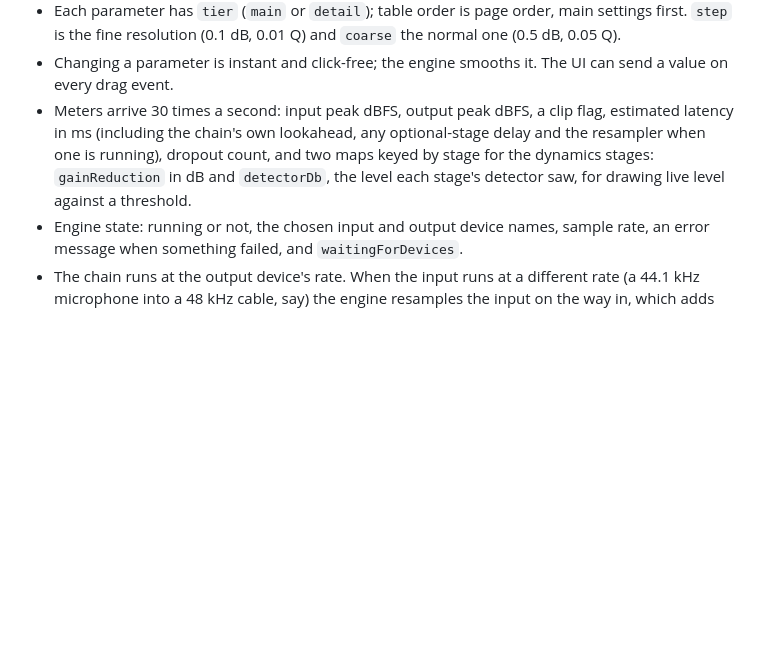
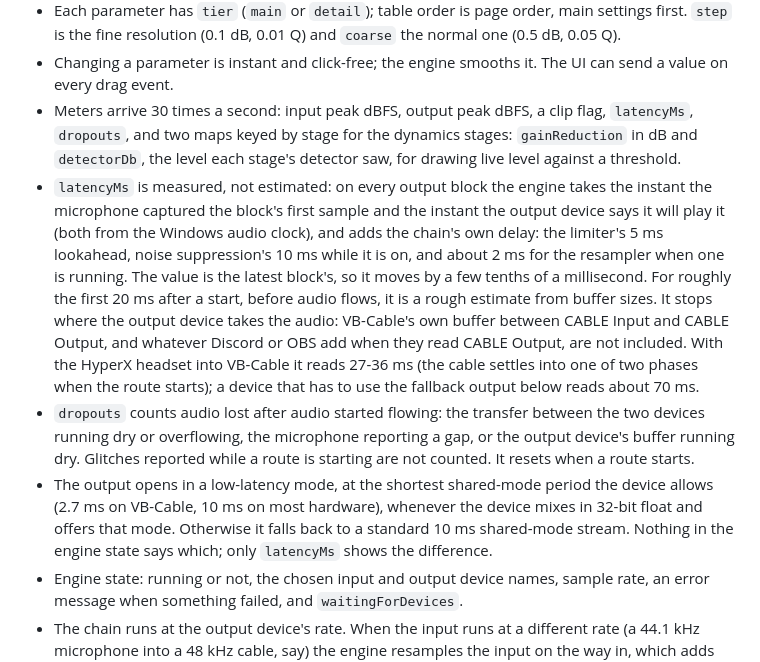
Before and after one commit to chrismacdonaldw/wonkixer, a Markdown page: docs/UI-CONTRACT.md, the part around the change. Rendered like a GitHub page; blank space fills up the shorter version.

```diff
--- a/docs/UI-CONTRACT.md
+++ b/docs/UI-CONTRACT.md
@@ -32,11 +32,33 @@ engine readouts from milestone 1 are in place and can be kept or redone.
 - Changing a parameter is instant and click-free; the engine smooths it. The
   UI can send a value on every drag event.
 - Meters arrive 30 times a second: input peak dBFS, output peak dBFS, a clip
-  flag, estimated latency in ms (including the chain's own lookahead, any
-  optional-stage delay and the resampler when one is running), dropout count,
-  and two maps keyed by stage for the
+  flag, `latencyMs`, `dropouts`, and two maps keyed by stage for the
   dynamics stages: `gainReduction` in dB and `detectorDb`, the level each
   stage's detector saw, for drawing live level against a threshold.
+- `latencyMs` is measured, not estimated: on every output block the engine
+  takes the instant the microphone captured the block's first sample and the
+  instant the output device says it will play it (both from the Windows
+  audio clock), and adds the chain's own delay: the limiter's 5 ms
+  lookahead, noise suppression's 10 ms while it is on, and about 2 ms for the
+  resampler when one is running. The value is the latest block's, so it
+  moves by a few tenths of a millisecond. For roughly the first 20 ms after a
+  start, before audio flows, it is a rough estimate from buffer sizes. It
+  stops where the output device takes the audio: VB-Cable's own buffer
+  between CABLE Input and CABLE Output, and whatever Discord or OBS add when
+  they read CABLE Output, are not included. With the HyperX headset into
+  VB-Cable it reads 27-36 ms (the cable settles into one of two phases when
+  the route starts); a device that has to use the fallback output below
+  reads about 70 ms.
+- `dropouts` counts audio lost after audio started flowing: the transfer
+  between the two devices running dry or overflowing, the microphone
+  reporting a gap, or the output device's buffer running dry. Glitches
+  reported while a route is starting are not counted. It resets when a route
+  starts.
+- The output opens in a low-latency mode, at the shortest shared-mode period
+  the device allows (2.7 ms on VB-Cable, 10 ms on most hardware), whenever
+  the device mixes in 32-bit float and offers that mode. Otherwise it falls
+  back to a standard 10 ms shared-mode stream. Nothing in the engine state
+  says which; only `latencyMs` shows the difference.
 - Engine state: running or not, the chosen input and output device names,
   sample rate, an error message when something failed, and
   `waitingForDevices`.
```
Also changed, not shown: PLAN.md (+30 -6 lines), docs/DEVELOPMENT.md (+31 -4 lines).
